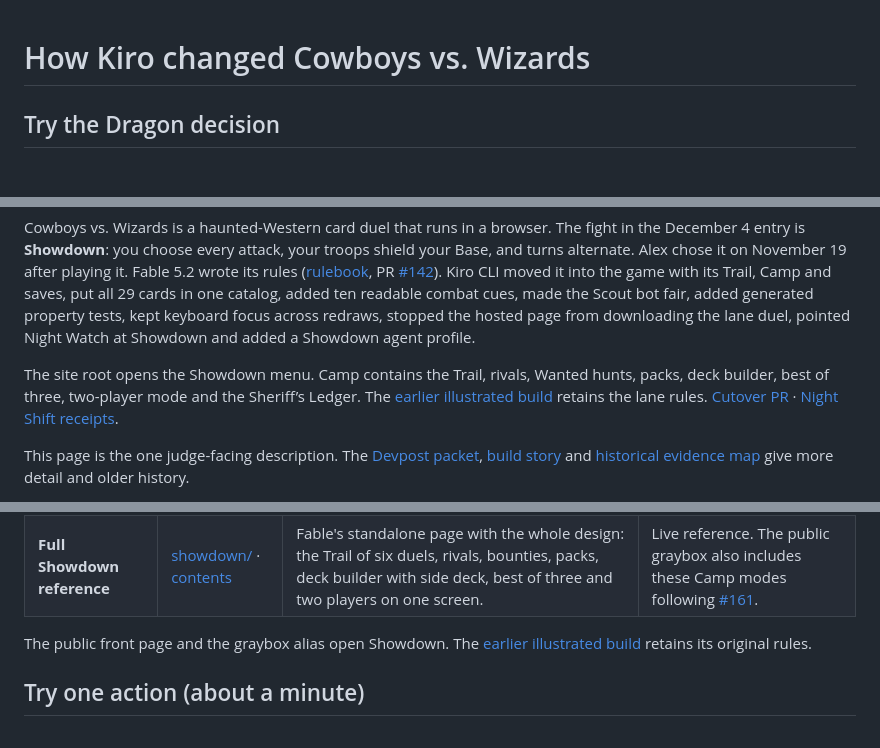
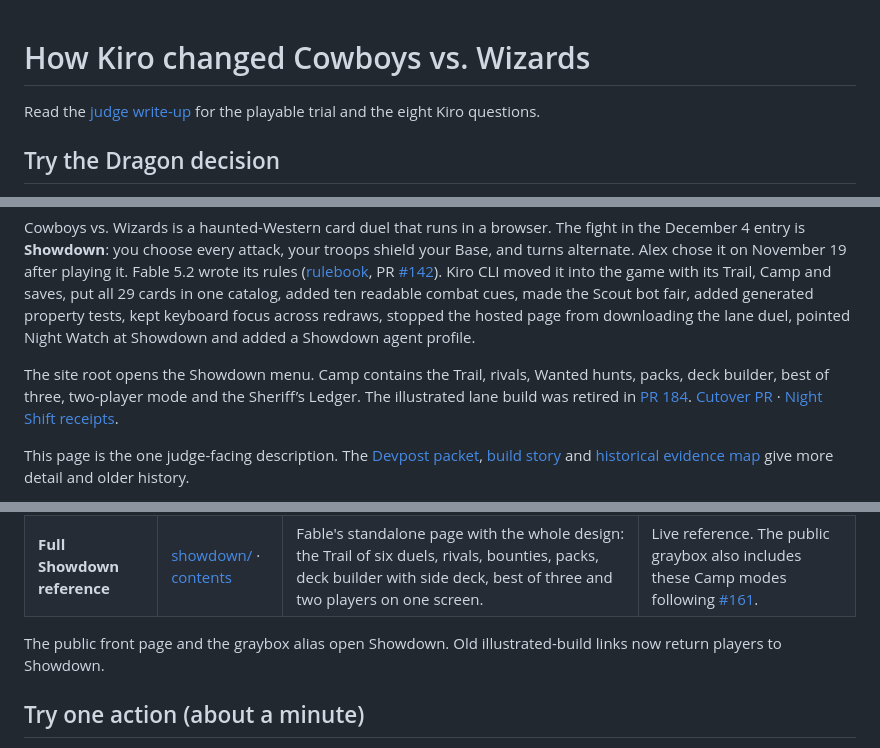
Before and after one commit to alejandro-publius/cowboys-vs-wizards, a Markdown page: docs/submission/kiro-brag-sheet.md, 3 parts joined by grey strips. GitHub-like rendering.

```diff
--- a/docs/submission/kiro-brag-sheet.md
+++ b/docs/submission/kiro-brag-sheet.md
@@ -1,4 +1,6 @@
 # How Kiro changed Cowboys vs. Wizards
+
+Read the [judge write-up](showdown-kiro-writeup.md) for the playable trial and the eight Kiro questions.
 
 ## Try the Dragon decision
 
@@ -26,7 +28,7 @@ Camp now labels each newly finished duel with the build that recorded it. A copi
 
 Cowboys vs. Wizards is a haunted-Western card duel that runs in a browser. The fight in the December 4 entry is **Showdown**: you choose every attack, your troops shield your Base, and turns alternate. Alex chose it on November 19 after playing it. Fable 5.2 wrote its rules ([rulebook](../../prototypes/showdown/RULEBOOK.md), PR [#142](https://github.com/alejandro-publius/cowboys-vs-wizards/pull/142)). Kiro CLI moved it into the game with its Trail, Camp and saves, put all 29 cards in one catalog, added ten readable combat cues, made the Scout bot fair, added generated property tests, kept keyboard focus across redraws, stopped the hosted page from downloading the lane duel, pointed Night Watch at Showdown and added a Showdown agent profile.
 
-The site root opens the Showdown menu. Camp contains the Trail, rivals, Wanted hunts, packs, deck builder, best of three, two-player mode and the Sheriff’s Ledger. The [earlier illustrated build](https://alejandro-publius.github.io/cowboys-vs-wizards/3d/) retains the lane rules. [Cutover PR](https://github.com/alejandro-publius/cowboys-vs-wizards/pull/161) · [Night Shift receipts](../evidence/night-shift.md).
+The site root opens the Showdown menu. Camp contains the Trail, rivals, Wanted hunts, packs, deck builder, best of three, two-player mode and the Sheriff’s Ledger. The illustrated lane build was retired in [PR 184](https://github.com/alejandro-publius/cowboys-vs-wizards/pull/184). [Cutover PR](https://github.com/alejandro-publius/cowboys-vs-wizards/pull/161) · [Night Shift receipts](../evidence/night-shift.md).
 
 This page is the one judge-facing description. The [Devpost packet](devpost-packet.md), [build story](build-story.md) and [historical evidence map](../kiro-brag-sheet.md) give more detail and older history.
 
@@ -72,7 +74,7 @@ The runs above are automated. Alex separately confirmed the playtests were compl
 | **Public graybox** (the entry) | [graybox/](https://alejandro-publius.github.io/cowboys-vs-wizards/graybox/) | The rules-first game: flat board, text cards, life orbs, a log. **Play** opens the Camp; the Trail starts at Boot Hill, and wins, rewards and card choices are saved. | Live at the [site root](https://alejandro-publius.github.io/cowboys-vs-wizards/). |
 | **Full Showdown reference** | [showdown/](https://alejandro-publius.github.io/cowboys-vs-wizards/showdown/) · [contents](../../prototypes/showdown/README.md) | Fable's standalone page with the whole design: the Trail of six duels, rivals, bounties, packs, deck builder with side deck, best of three and two players on one screen. | Live reference. The public graybox also includes these Camp modes following [#161](https://github.com/alejandro-publius/cowboys-vs-wizards/pull/161). |
 
-The public front page and the graybox alias open Showdown. The [earlier illustrated build](https://alejandro-publius.github.io/cowboys-vs-wizards/3d/) retains its original rules.
+The public front page and the graybox alias open Showdown. Old illustrated-build links now return players to Showdown.
 
 ## Try one action (about a minute)
 
```
Also changed, not shown: docs/evidence/showdown-replay-room.md (added, +43 -0 lines), docs/submission/devpost-packet.md (+4 -3 lines), docs/submission/showdown-kiro-writeup.md (+8 -10 lines), docs/evidence/showdown-replay-room/crew-table-a.jpg (added), 11 other files.
